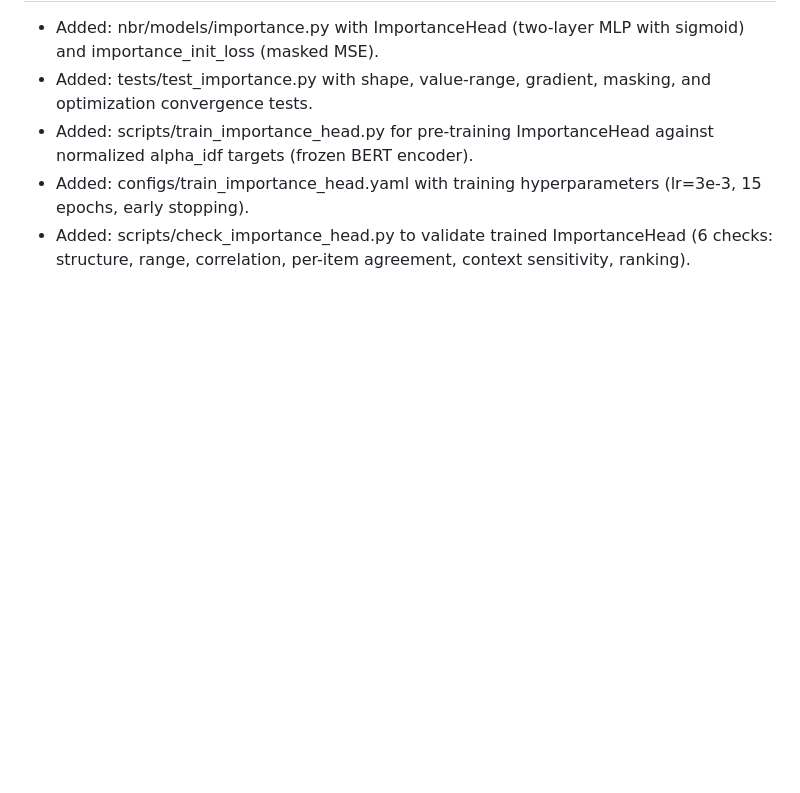
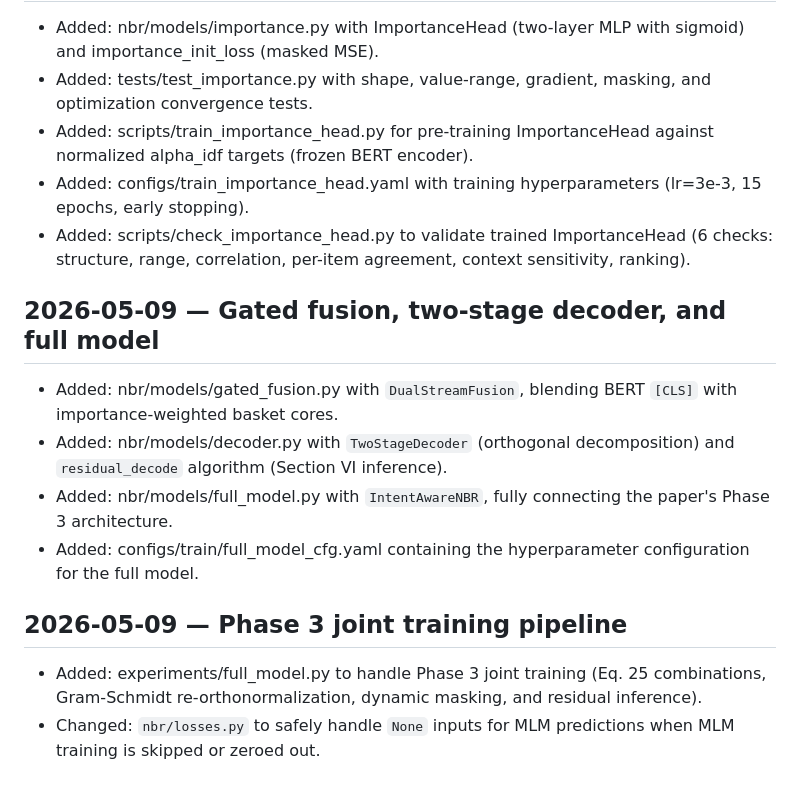
Before and after one commit to JDhruvR/Importance_Aware_NBR, a Markdown page: CHANGELOG.md, the part around the change. Drawn GitHub-style; blank space fills up the shorter version.

```diff
--- a/CHANGELOG.md
+++ b/CHANGELOG.md
@@ -166,3 +166,13 @@
 - Added: scripts/train_importance_head.py for pre-training ImportanceHead against normalized alpha_idf targets (frozen BERT encoder).
 - Added: configs/train_importance_head.yaml with training hyperparameters (lr=3e-3, 15 epochs, early stopping).
 - Added: scripts/check_importance_head.py to validate trained ImportanceHead (6 checks: structure, range, correlation, per-item agreement, context sensitivity, ranking).
+
+## 2026-05-09 — Gated fusion, two-stage decoder, and full model
+- Added: nbr/models/gated_fusion.py with `DualStreamFusion`, blending BERT `[CLS]` with importance-weighted basket cores.
+- Added: nbr/models/decoder.py with `TwoStageDecoder` (orthogonal decomposition) and `residual_decode` algorithm (Section VI inference).
+- Added: nbr/models/full_model.py with `IntentAwareNBR`, fully connecting the paper's Phase 3 architecture.
+- Added: configs/train/full_model_cfg.yaml containing the hyperparameter configuration for the full model.
+
+## 2026-05-09 — Phase 3 joint training pipeline
+- Added: experiments/full_model.py to handle Phase 3 joint training (Eq. 25 combinations, Gram-Schmidt re-orthonormalization, dynamic masking, and residual inference).
+- Changed: `nbr/losses.py` to safely handle `None` inputs for MLM predictions when MLM training is skipped or zeroed out.
```
Also changed, not shown: CONTEXT.md (+13 -14 lines), INSTRUCTIONS.md (+12 -3 lines).
